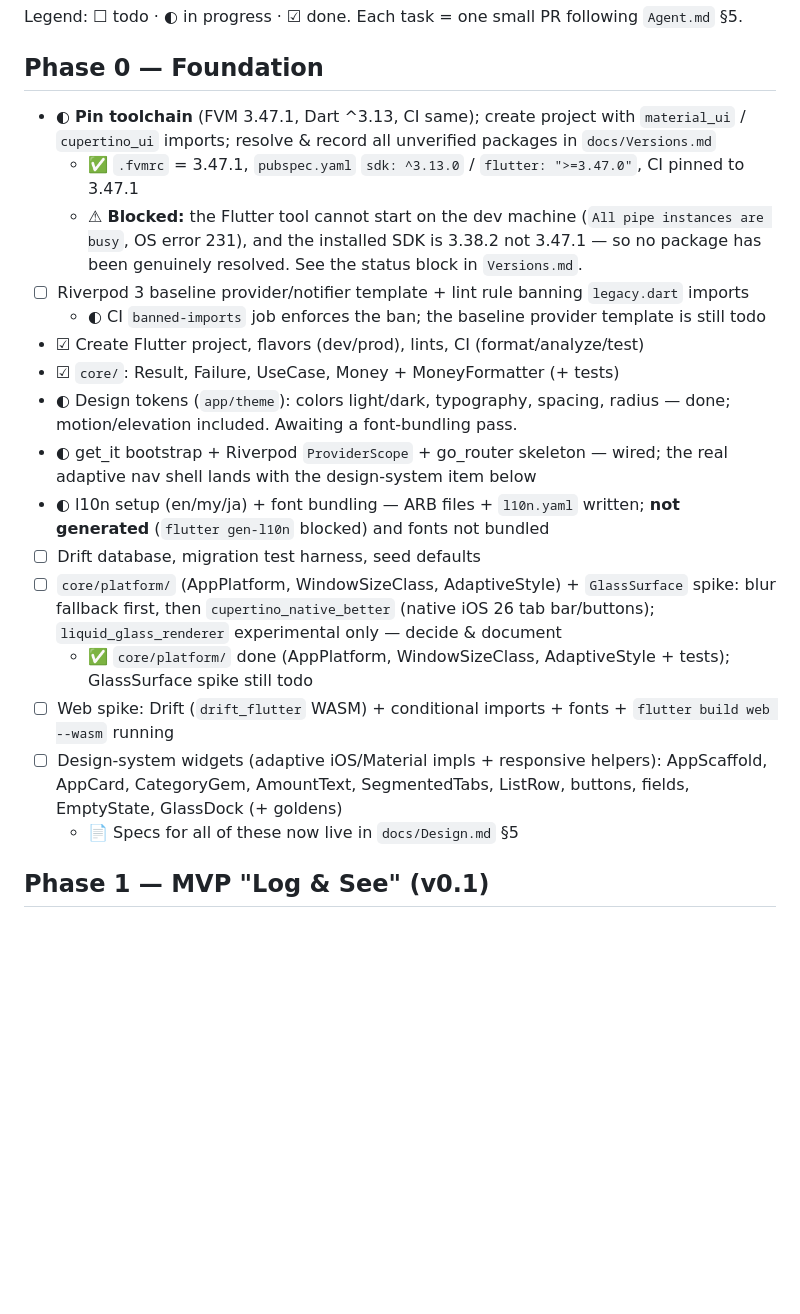
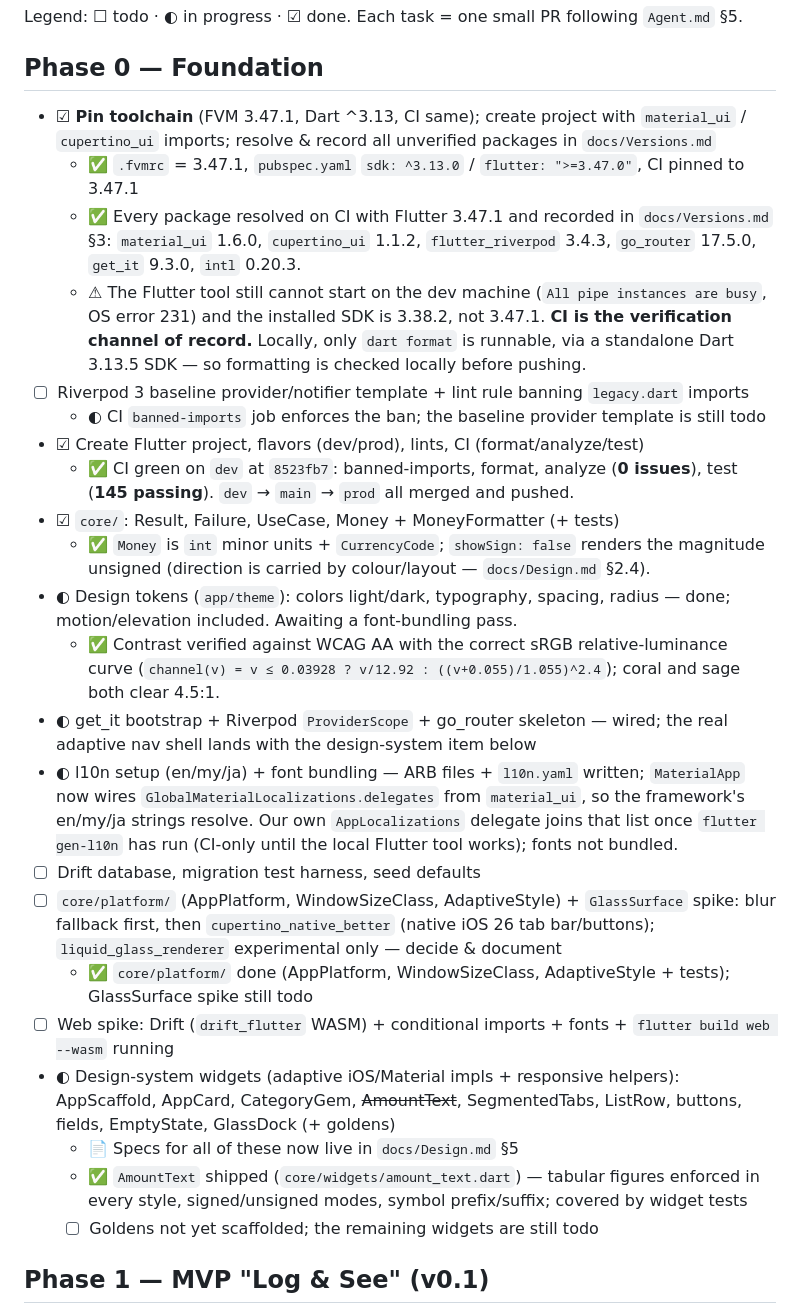
Before and after one commit to mryekhaung/Ledgerly-2026, a Markdown page: docs/Roadmap.md, the part around the change. Drawn GitHub-style; blank space fills up the shorter version.

Commit message:
docs: mark Phase 0 toolchain pin verified by green CI
The 'Blocked' note predated the first successful pipeline. Every package
is now resolved on CI with Flutter 3.47.1 and recorded in Versions.md §3,
and dev/main/prod all sit at 8523fb7 with banned-imports, format, analyze
(0 issues) and test (145 passing) green.

- Pin toolchain: in progress -> done
- Record the six resolved/pinned versions inline
- Keep the local-tooling caveat, but frame CI as the channel of record
- Note AmountText as the first shipped design-system widget
- Record the WCAG curve used for the contrast assertions

```diff
--- a/docs/Roadmap.md
+++ b/docs/Roadmap.md
@@ -3,22 +3,28 @@
 Legend: ☐ todo · ◐ in progress · ☑ done. Each task = one small PR following `Agent.md` §5.
 
 ## Phase 0 — Foundation
-- ◐ **Pin toolchain** (FVM 3.47.1, Dart ^3.13, CI same); create project with `material_ui` / `cupertino_ui` imports; resolve & record all unverified packages in `docs/Versions.md`
+- ☑ **Pin toolchain** (FVM 3.47.1, Dart ^3.13, CI same); create project with `material_ui` / `cupertino_ui` imports; resolve & record all unverified packages in `docs/Versions.md`
   - ✅ `.fvmrc` = 3.47.1, `pubspec.yaml` `sdk: ^3.13.0` / `flutter: ">=3.47.0"`, CI pinned to 3.47.1
-  - ⚠ **Blocked:** the Flutter tool cannot start on the dev machine (`All pipe instances are busy`, OS error 231), and the installed SDK is 3.38.2 not 3.47.1 — so no package has been genuinely resolved. See the status block in `Versions.md`.
+  - ✅ Every package resolved on CI with Flutter 3.47.1 and recorded in `docs/Versions.md` §3: `material_ui` 1.6.0, `cupertino_ui` 1.1.2, `flutter_riverpod` 3.4.3, `go_router` 17.5.0, `get_it` 9.3.0, `intl` 0.20.3.
+  - ⚠ The Flutter tool still cannot start on the dev machine (`All pipe instances are busy`, OS error 231) and the installed SDK is 3.38.2, not 3.47.1. **CI is the verification channel of record.** Locally, only `dart format` is runnable, via a standalone Dart 3.13.5 SDK — so formatting is checked locally before pushing.
 - ☐ Riverpod 3 baseline provider/notifier template + lint rule banning `legacy.dart` imports
   - ◐ CI `banned-imports` job enforces the ban; the baseline provider template is still todo
 - ☑ Create Flutter project, flavors (dev/prod), lints, CI (format/analyze/test)
+  - ✅ CI green on `dev` at `8523fb7`: banned-imports, format, analyze (**0 issues**), test (**145 passing**). `dev` → `main` → `prod` all merged and pushed.
 - ☑ `core/`: Result, Failure, UseCase, Money + MoneyFormatter (+ tests)
+  - ✅ `Money` is `int` minor units + `CurrencyCode`; `showSign: false` renders the magnitude unsigned (direction is carried by colour/layout — `docs/Design.md` §2.4).
 - ◐ Design tokens (`app/theme`): colors light/dark, typography, spacing, radius — done; motion/elevation included. Awaiting a font-bundling pass.
+  - ✅ Contrast verified against WCAG AA with the correct sRGB relative-luminance curve (`channel(v) = v ≤ 0.03928 ? v/12.92 : ((v+0.055)/1.055)^2.4`); coral and sage both clear 4.5:1.
 - ◐ get_it bootstrap + Riverpod `ProviderScope` + go_router skeleton — wired; the real adaptive nav shell lands with the design-system item below
-- ◐ l10n setup (en/my/ja) + font bundling — ARB files + `l10n.yaml` written; **not generated** (`flutter gen-l10n` blocked) and fonts not bundled
+- ◐ l10n setup (en/my/ja) + font bundling — ARB files + `l10n.yaml` written; `MaterialApp` now wires `GlobalMaterialLocalizations.delegates` from `material_ui`, so the framework's en/my/ja strings resolve. Our own `AppLocalizations` delegate joins that list once `flutter gen-l10n` has run (CI-only until the local Flutter tool works); fonts not bundled.
 - ☐ Drift database, migration test harness, seed defaults
 - ☐ `core/platform/` (AppPlatform, WindowSizeClass, AdaptiveStyle) + `GlassSurface` spike: blur fallback first, then `cupertino_native_better` (native iOS 26 tab bar/buttons); `liquid_glass_renderer` experimental only — decide & document
   - ✅ `core/platform/` done (AppPlatform, WindowSizeClass, AdaptiveStyle + tests); GlassSurface spike still todo
 - ☐ Web spike: Drift (`drift_flutter` WASM) + conditional imports + fonts + `flutter build web --wasm` running
-- ☐ Design-system widgets (adaptive iOS/Material impls + responsive helpers): AppScaffold, AppCard, CategoryGem, AmountText, SegmentedTabs, ListRow, buttons, fields, EmptyState, GlassDock (+ goldens)
+- ◐ Design-system widgets (adaptive iOS/Material impls + responsive helpers): AppScaffold, AppCard, CategoryGem, ~~AmountText~~, SegmentedTabs, ListRow, buttons, fields, EmptyState, GlassDock (+ goldens)
   - 📄 Specs for all of these now live in `docs/Design.md` §5
+  - ✅ `AmountText` shipped (`core/widgets/amount_text.dart`) — tabular figures enforced in every style, signed/unsigned modes, symbol prefix/suffix; covered by widget tests
+  - ☐ Goldens not yet scaffolded; the remaining widgets are still todo
 
 
 ## Phase 1 — MVP "Log & See" (v0.1)
```
